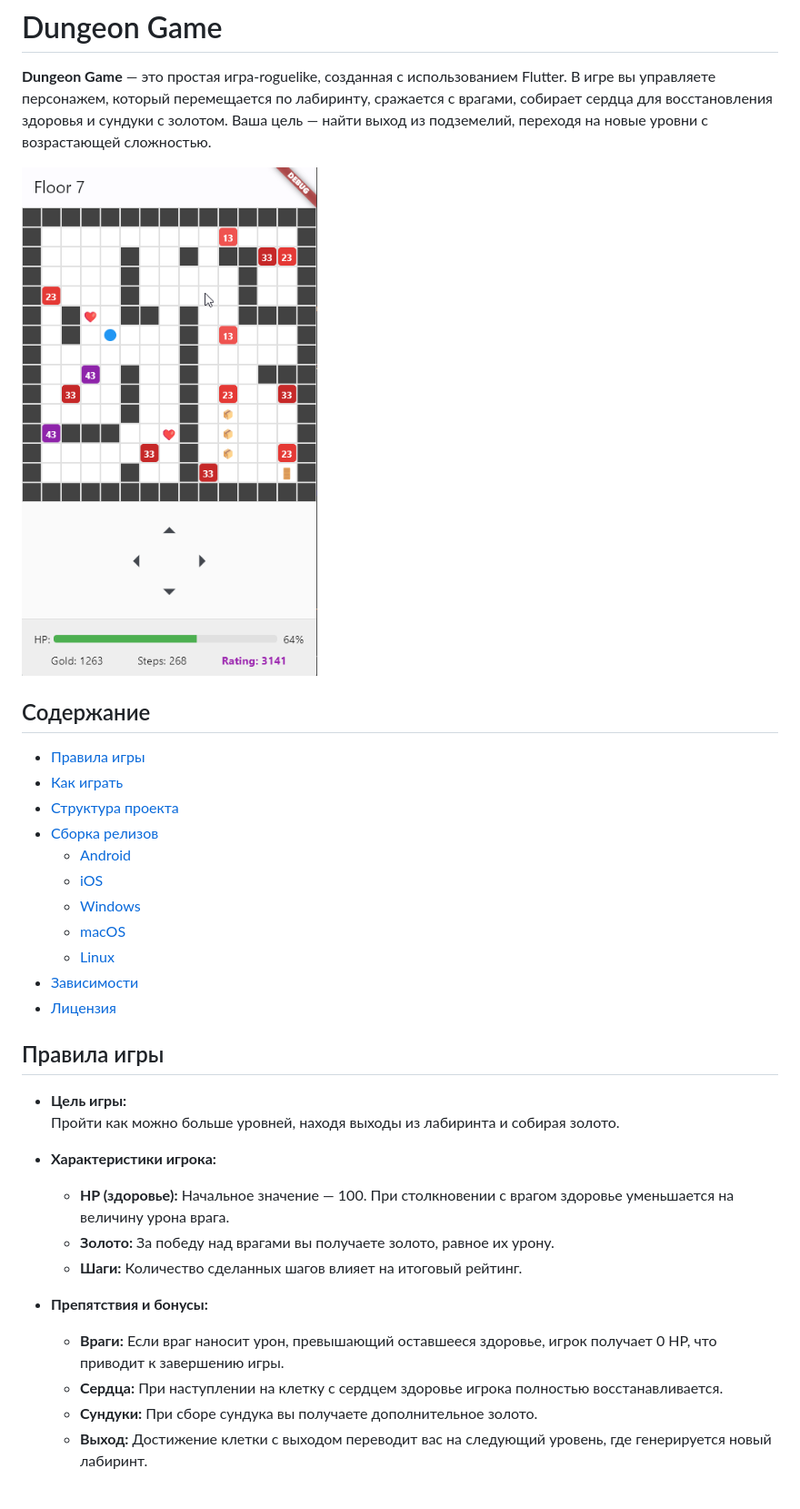
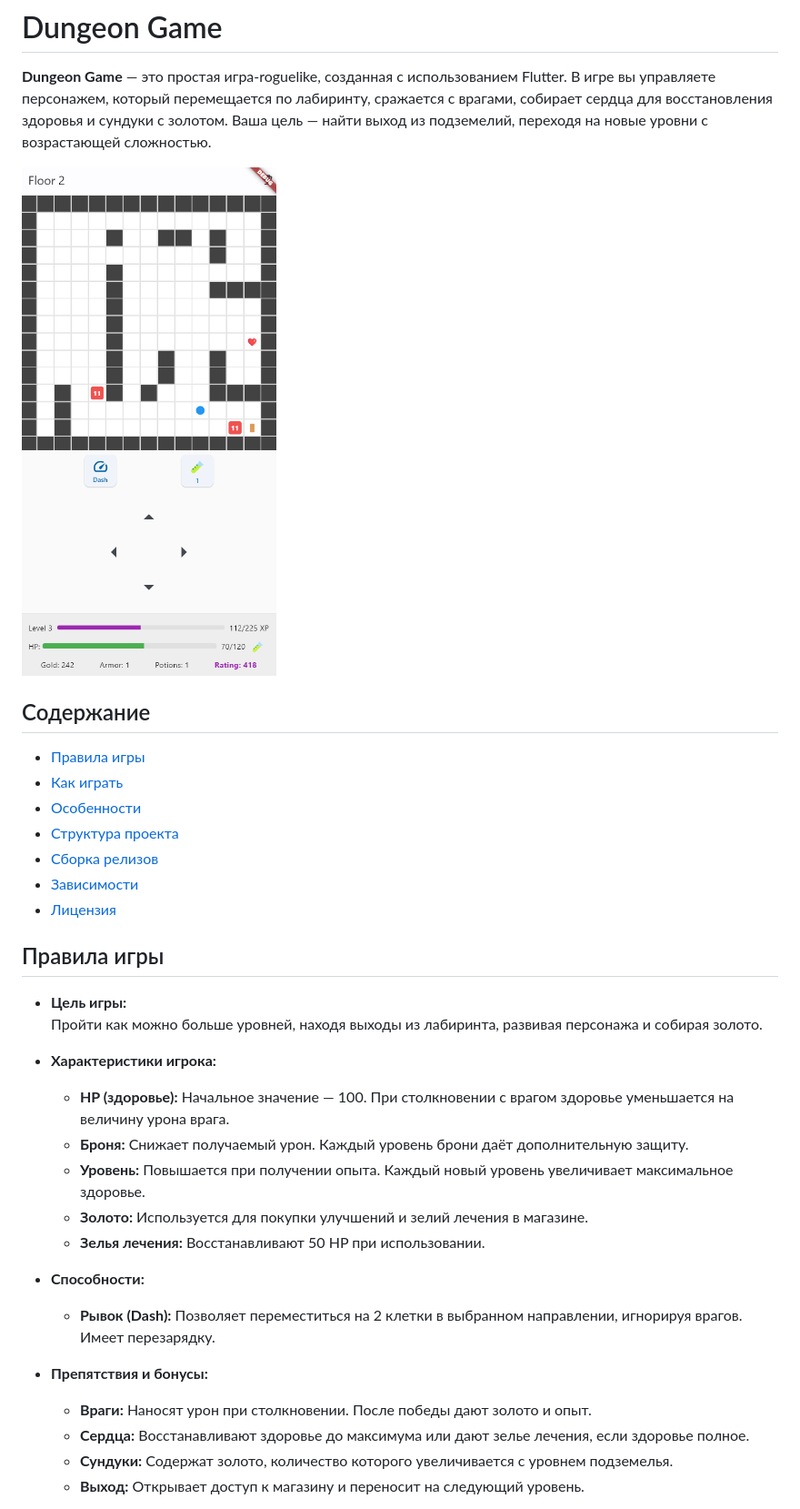
Before and after one commit to vpuhoff/dungeon_game_flutter, a Markdown page: README.md, the part around the change printed below. Shown: that part at 91% size. Drawn GitHub-style; pictures changed too: dungeon_game.png.

Commit message:
Доработка и рефакторинг, обновление скриншота и readme

```diff
--- a/README.md
+++ b/README.md
@@ -8,29 +8,30 @@
 
 - [Правила игры](#правила-игры)
 - [Как играть](#как-играть)
+- [Особенности](#особенности)
 - [Структура проекта](#структура-проекта)
 - [Сборка релизов](#сборка-релизов)
-  - [Android](#android)
-  - [iOS](#ios)
-  - [Windows](#windows)
-  - [macOS](#macos)
-  - [Linux](#linux)
 - [Зависимости](#зависимости)
 - [Лицензия](#лицензия)
 
 ## Правила игры
 
 - **Цель игры:**
-  Пройти как можно больше уровней, находя выходы из лабиринта и собирая золото.
+  Пройти как можно больше уровней, находя выходы из лабиринта, развивая персонажа и собирая золото.
 
 - **Характеристики игрока:**
   - **HP (здоровье):** Начальное значение — 100. При столкновении с врагом здоровье уменьшается на величину урона врага.
-  - **Золото:** За победу над врагами вы получаете золото, равное их урону.
-  - **Шаги:** Количество сделанных шагов влияет на итоговый рейтинг.
+  - **Броня:** Снижает получаемый урон. Каждый уровень брони даёт дополнительную защиту.
+  - **Уровень:** Повышается при получении опыта. Каждый новый уровень увеличивает максимальное здоровье.
+  - **Золото:** Используется для покупки улучшений и зелий лечения в магазине.
+  - **Зелья лечения:** Восстанавливают 50 HP при использовании.
+
+- **Способности:**
+  - **Рывок (Dash):** Позволяет переместиться на 2 клетки в выбранном направлении, игнорируя врагов. Имеет перезарядку.
 
 - **Препятствия и бонусы:**
-  - **Враги:** Если враг наносит урон, превышающий оставшееся здоровье, игрок получает 0 HP, что приводит к завершению игры.
-  - **Сердца:** При наступлении на клетку с сердцем здоровье игрока полностью восстанавливается.
-  - **Сундуки:** При сборе сундука вы получаете дополнительное золото.
-  - **Выход:** Достижение клетки с выходом переводит вас на следующий уровень, где генерируется новый лабиринт.
+  - **Враги:** Наносят урон при столкновении. После победы дают золото и опыт.
+  - **Сердца:** Восстанавливают здоровье до максимума или дают зелье лечения, если здоровье полное.
+  - **Сундуки:** Содержат золото, количество которого увеличивается с уровнем подземелья.
+  - **Выход:** Открывает доступ к магазину и переносит на следующий уровень.
 
```
Also changed, not shown: other parts of README.md (+43 -94 lines), 1 other file.
